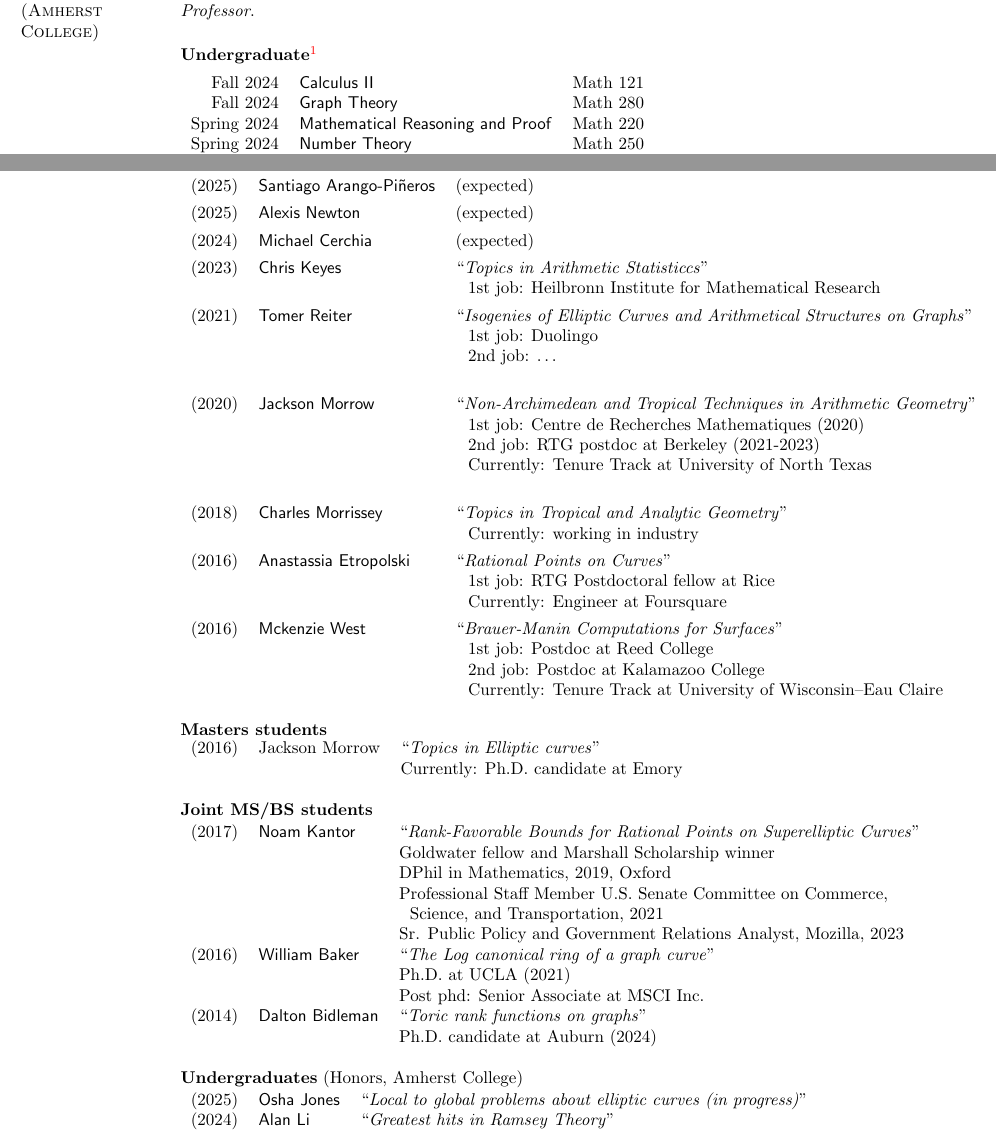
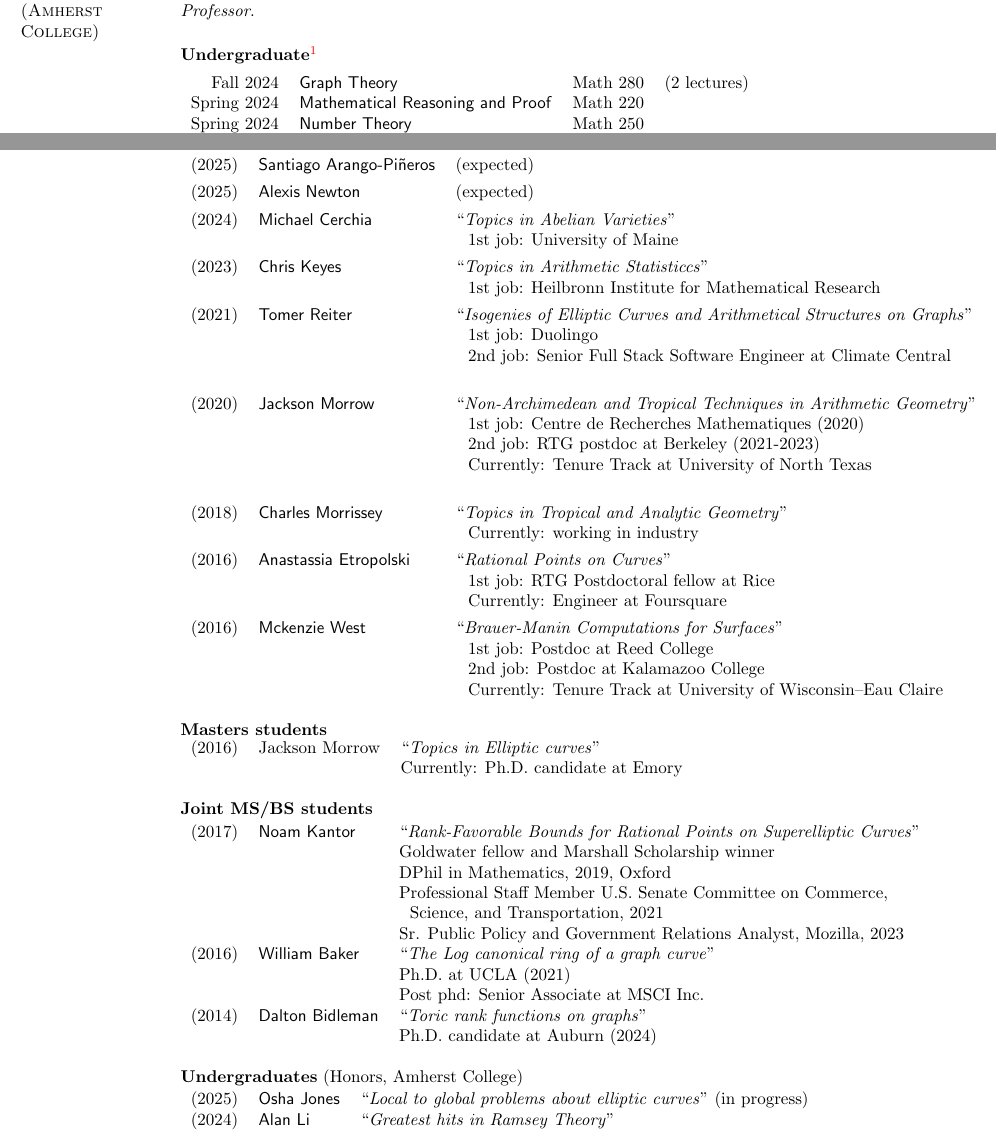
Before and after one commit to dmzb/dmzb.github.io, a LaTeX CV (Zureick-Brown-cv.tex): two parts of pages 4 and 7 of 18, joined at a grey line, cut so that both start at the same text. The pictures show the PDF file Zureick-Brown-cv.pdf that the author committed with the source.

Commit message:
updated advising on webpage and cv

```diff
--- a/Zureick-Brown-cv.tex
+++ b/Zureick-Brown-cv.tex
@@ -318,4 +318,7 @@ Mathematics, 740. Centre de Recherches Math\'ematiques Proceedings. \emph{Americ
  % Spring 2025 & \defi{Mathematical Reasoning and Proof} & Math 351\\
  % Spring 2025 & \defi{Number Theory} & Math 4??\\
- Fall 2024 & \defi{Calculus II} & Math 121\\
- Fall 2024 & \defi{Graph Theory} & Math 280\\
+ Fall 2024 & \defi{Graph Theory} & Math 280& (2 lectures)\\
+ Spring 2024 & \defi{Mathematical Reasoning and Proof} & Math 220&\\
+ Spring 2024 & \defi{Number Theory} & Math 250&\\
+ Fall 2023 & \defi{Linear algebra} & Math 271&\\
+ Fall 2023 & \defi{Mathematical Reasoning and Proof} & Math 220&\\
@@ -519,7 +518,8 @@ math and science backgrounds.
     \vspace{4pt}\\
   (2025) & \defi{Alexis Newton} & (expected)
     \vspace{4pt}\\
-  (2024) & \defi{Michael Cerchia} & (expected)
+  (2024) & \defi{Michael Cerchia} &``\emph{Topics in Abelian Varieties}'' \\
+         && \hspace{4 pt} 1st job: University of Maine
     \vspace{4pt}\\
   % (2024) & \defi{Michael Cerchia} &  ``\emph{}'' \\
   %        && \hspace{4 pt} 1st job: \\
@@ -529,7 +529,7 @@ math and science backgrounds.
          \vspace{4pt}\\
   (2021) & \defi{Tomer Reiter} &  ``\emph{Isogenies of Elliptic Curves and Arithmetical Structures on Graphs}'' \\
            && \hspace{4 pt} 1st job: Duolingo\\
-         && \hspace{4 pt} 2nd job: \ldots      \\
+         && \hspace{4 pt} 2nd job: Senior Full Stack Software Engineer at Climate Central      \\
     \vspace{4pt}\\
   (2020) & \defi{Jackson Morrow} &  ``\emph{Non-Archimedean and Tropical Techniques in Arithmetic Geometry}'' \\
          && \hspace{4 pt} 1st job: Centre de Recherches Mathematiques (2020)\\
```
Also changed, not shown: Zureick-Brown-cv.pdf, Zureick-Brown-cv.tex (8 more changed lines), 1 other file.
